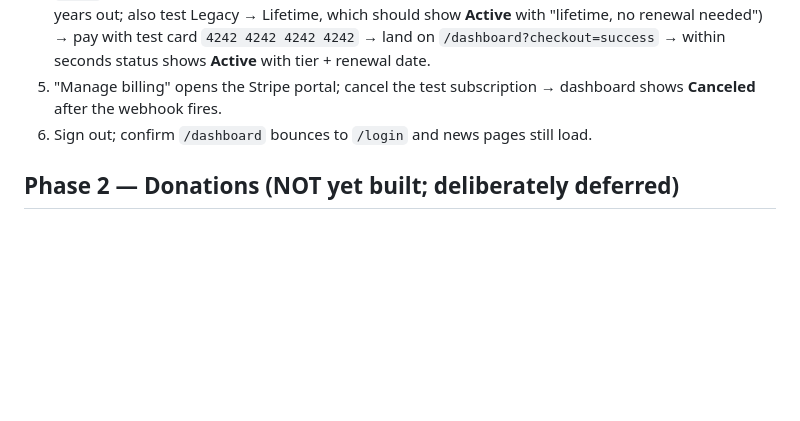
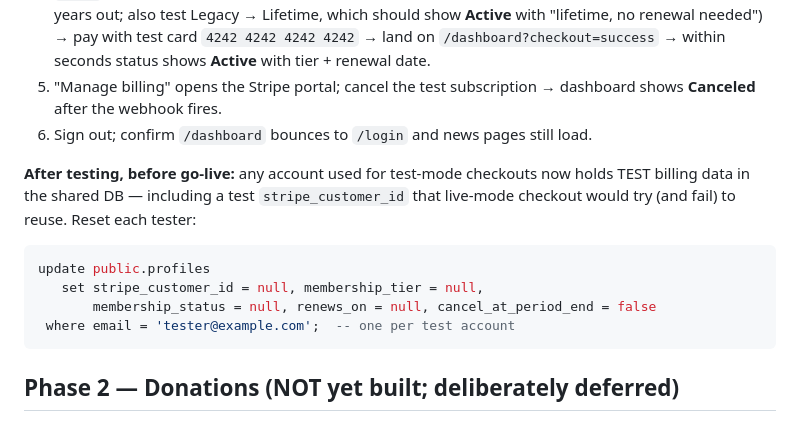
Before and after one commit to jluftig/sampa-website, a Markdown page: docs/member-area-setup.md, the part around the change. Rendered like a GitHub page; blank space fills up the shorter version.

Commit message:
Docs: reset test-mode billing data on tester profiles before go-live
Co-Authored-By: Claude Fable 5 <noreply@anthropic.com>

````diff
--- a/docs/member-area-setup.md
+++ b/docs/member-area-setup.md
@@ -222,6 +222,17 @@ tier/term combination (the API rejects it).
    dashboard shows **Canceled** after the webhook fires.
 6. Sign out; confirm `/dashboard` bounces to `/login` and news pages still load.
 
+**After testing, before go-live:** any account used for test-mode checkouts now
+holds TEST billing data in the shared DB — including a test `stripe_customer_id`
+that live-mode checkout would try (and fail) to reuse. Reset each tester:
+
+```sql
+update public.profiles
+   set stripe_customer_id = null, membership_tier = null,
+       membership_status = null, renews_on = null, cancel_at_period_end = false
+ where email = 'tester@example.com';  -- one per test account
+```
+
 ## Phase 2 — Donations (NOT yet built; deliberately deferred)
 
 **Plan (decided 2026-07-06): donations will run through Fiscal Sponsorship
````
